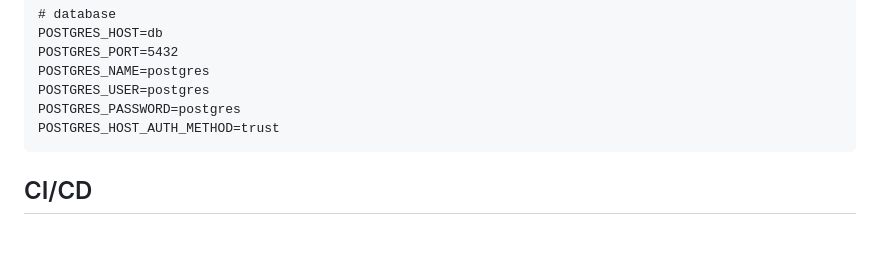
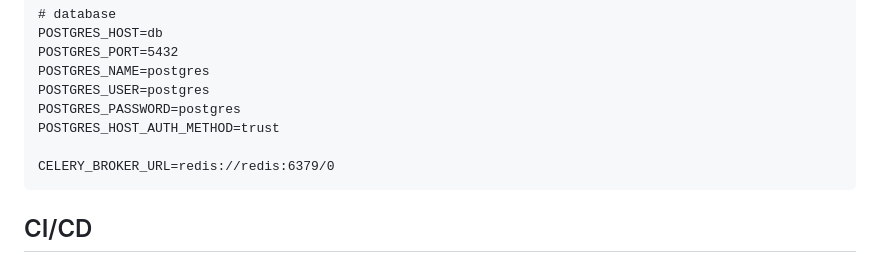
Before and after one commit to GoiDcl/test_case_ccr, a Markdown page: README.md, the part around the change. Rendered like a GitHub page; blank space fills up the shorter version.

Commit message:
дополнил README

````diff
--- a/README.md
+++ b/README.md
@@ -83,6 +83,8 @@ POSTGRES_NAME=postgres
 POSTGRES_USER=postgres
 POSTGRES_PASSWORD=postgres
 POSTGRES_HOST_AUTH_METHOD=trust
+
+CELERY_BROKER_URL=redis://redis:6379/0
 ```
 
 ## CI/CD
````
